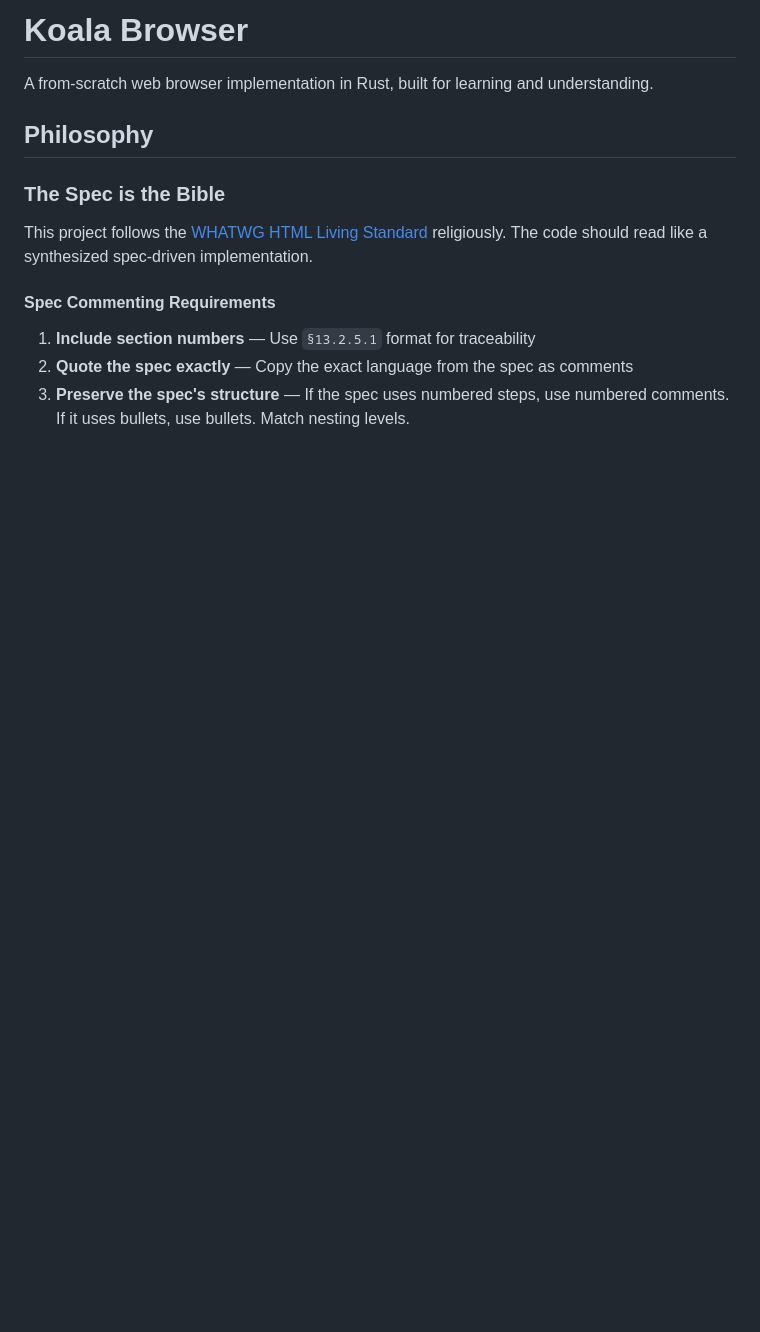
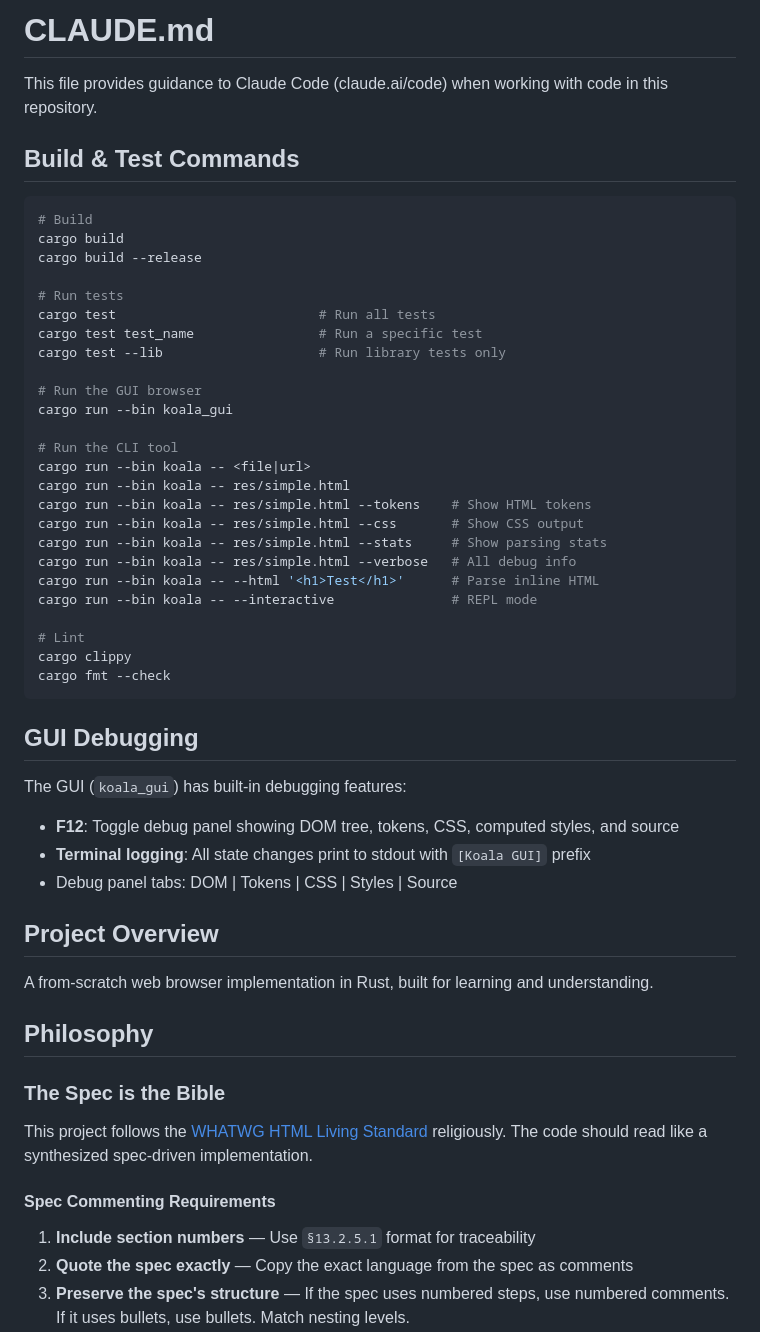
Before and after one commit to AlvinKuruvilla/koala, a Markdown page: CLAUDE.md, the part around one of its changes. GitHub-like rendering; blank space fills up the shorter version.

````diff
--- a/CLAUDE.md
+++ b/CLAUDE.md
@@ -1,4 +1,45 @@
-# Koala Browser
+# CLAUDE.md
+
+This file provides guidance to Claude Code (claude.ai/code) when working with code in this repository.
+
+## Build & Test Commands
+
+```bash
+# Build
+cargo build
+cargo build --release
+
+# Run tests
+cargo test                          # Run all tests
+cargo test test_name                # Run a specific test
+cargo test --lib                    # Run library tests only
+
+# Run the GUI browser
+cargo run --bin koala_gui
+
+# Run the CLI tool
+cargo run --bin koala -- <file|url>
+cargo run --bin koala -- res/simple.html
+cargo run --bin koala -- res/simple.html --tokens    # Show HTML tokens
+cargo run --bin koala -- res/simple.html --css       # Show CSS output
+cargo run --bin koala -- res/simple.html --stats     # Show parsing stats
+cargo run --bin koala -- res/simple.html --verbose   # All debug info
+cargo run --bin koala -- --html '<h1>Test</h1>'      # Parse inline HTML
+cargo run --bin koala -- --interactive               # REPL mode
+
+# Lint
+cargo clippy
+cargo fmt --check
+```
+
+## GUI Debugging
+
+The GUI (`koala_gui`) has built-in debugging features:
+- **F12**: Toggle debug panel showing DOM tree, tokens, CSS, computed styles, and source
+- **Terminal logging**: All state changes print to stdout with `[Koala GUI]` prefix
+- Debug panel tabs: DOM | Tokens | CSS | Styles | Source
+
+## Project Overview
 
 A from-scratch web browser implementation in Rust, built for learning and understanding.
 
````
Also changed, not shown: other parts of CLAUDE.md (+32 -12 lines).
